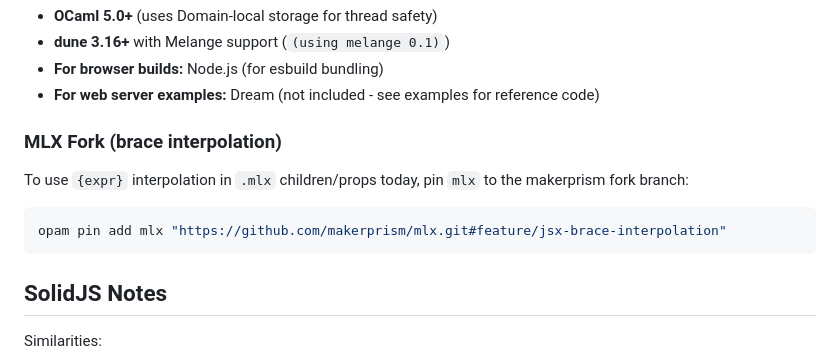
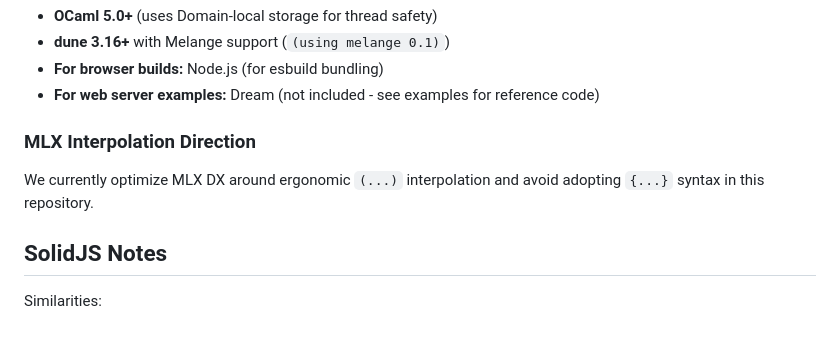
Before and after one commit to makerprism/solid-ml, a Markdown page: README.md, the part around the change. Rendered like a GitHub page; blank space fills up the shorter version.

````diff
--- a/README.md
+++ b/README.md
@@ -199,14 +199,10 @@ dune runtest
 - **For browser builds:** Node.js (for esbuild bundling)
 - **For web server examples:** Dream (not included - see examples for reference code)
 
-### MLX Fork (brace interpolation)
+### MLX Interpolation Direction
 
-To use `{expr}` interpolation in `.mlx` children/props today, pin `mlx` to the
-makerprism fork branch:
-
-```bash
-opam pin add mlx "https://github.com/makerprism/mlx.git#feature/jsx-brace-interpolation"
-```
+We currently optimize MLX DX around ergonomic `(...)` interpolation and avoid
+adopting `{...}` syntax in this repository.
 
 ## SolidJS Notes
 
````
Also changed, not shown: AGENTS.md (+4 -0 lines), docs/guide-mlx.md (+4 -40 lines).
